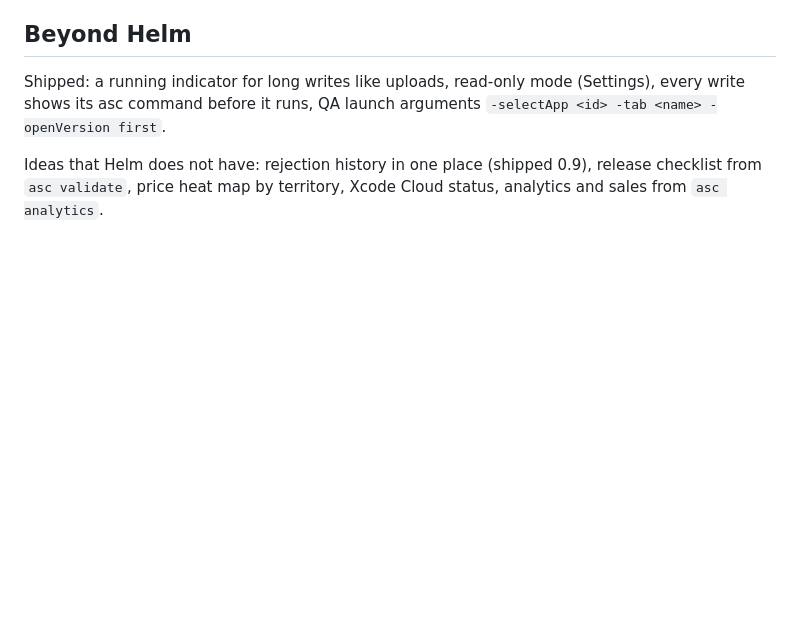
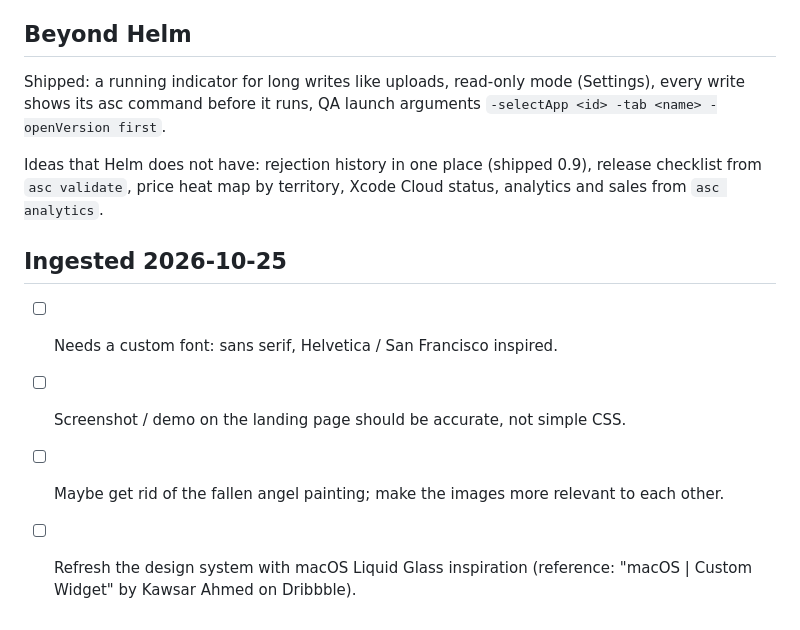
Before and after one commit to nulljosh/hermes, a Markdown page: docs/roadmap.md, the part around the change. Rendered like a GitHub page; blank space fills up the shorter version.

Commit message:
Ingest notes 2026-10-25
Co-Authored-By: Claude Sonnet 5.5 <noreply@anthropic.com>
Claude-Session: https://claude.ai/code/session_01WXAq3CMzLgtj3KzBiHmwix

```diff
--- a/docs/roadmap.md
+++ b/docs/roadmap.md
@@ -90,3 +90,9 @@ Shipped: a running indicator for long writes like uploads, read-only mode (Setti
 
 
 Ideas that Helm does not have: rejection history in one place (shipped 0.9), release checklist from `asc validate`, price heat map by territory, Xcode Cloud status, analytics and sales from `asc analytics`.
+
+## Ingested 2026-10-25
+- [ ] Needs a custom font: sans serif, Helvetica / San Francisco inspired.
+- [ ] Screenshot / demo on the landing page should be accurate, not simple CSS.
+- [ ] Maybe get rid of the fallen angel painting; make the images more relevant to each other.
+- [ ] Refresh the design system with macOS Liquid Glass inspiration (reference: "macOS | Custom Widget" by Kawsar Ahmed on Dribbble).
```
